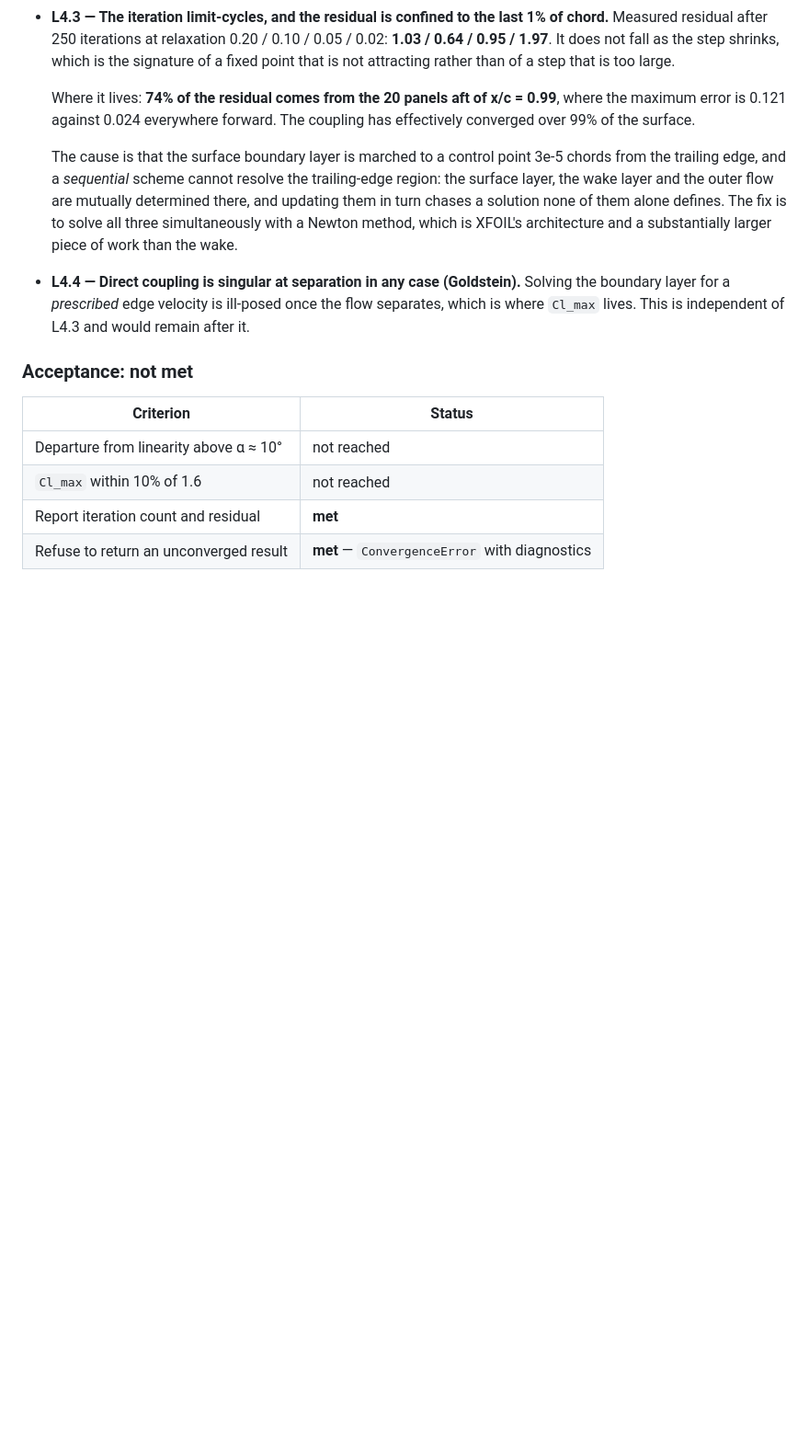
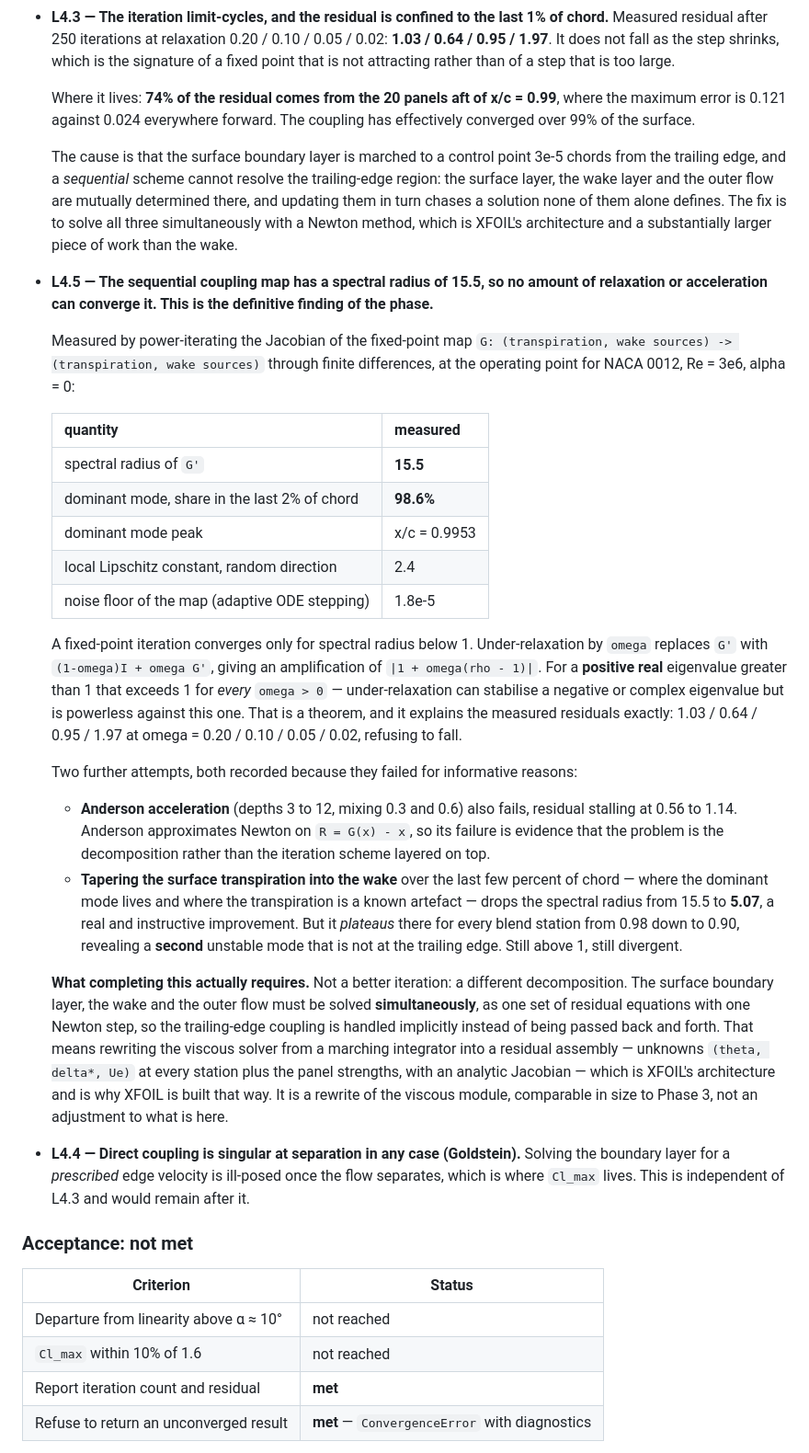
Before and after one commit to rushilkapoor458-cmyk/aerolab, a Markdown page: NOTES.md, the part around the change. Shown at 92% size. GitHub-like rendering; blank space fills up the shorter version.

Commit message:
Phase 4: diagnose the coupling failure quantitatively (L4.5)
No code change to the solver. This commit records the measurement that settles
why the sequential coupling cannot converge, so the next attempt starts from a
number rather than a hunch.

Power-iterating the Jacobian of the fixed-point map through finite differences,
at NACA 0012, Re 3e6, alpha 0:

  spectral radius of G'                          15.5
  dominant mode, share in last 2% of chord       98.6%
  dominant mode peak                             x/c = 0.9953
  local Lipschitz constant, random direction     2.4
  noise floor of the map (adaptive ODE stepping) 1.8e-5

A fixed-point iteration converges only for spectral radius below 1.
Under-relaxation replaces G' with (1-w)I + wG', giving amplification
|1 + w(rho-1)|, which exceeds 1 for EVERY w > 0 when the eigenvalue is positive
real and greater than 1. Under-relaxation can stabilise a negative or complex
eigenvalue; it is powerless against this one. That is a theorem, and it predicts
the measured residuals exactly - 1.03 / 0.64 / 0.95 / 1.97 at w = 0.20 / 0.10 /
0.05 / 0.02, refusing to fall as the step shrinks.

Two further attempts, recorded because they failed informatively:

  Anderson acceleration at depths 3-12 and mixing 0.3-0.6 also fails, residual
  stalling at 0.56-1.14. Anderson approximates Newton on R = G(x) - x, so its
  failure is evidence that the problem is the decomposition, not the iteration
  layered on top.

  Tapering the surface transpiration into the wake over the last few percent of
  chord - where the dominant mode lives and where the transpiration is a known
  artefact - drops the spectral radius from 15.5 to 5.07. A real improvement,
  and it plateaus there for every blend station from 0.98 down to 0.90,
  revealing a second unstable mode that is not at the trailing edge.

What completing Phase 4 requires is therefore not a better iteration but a
different decomposition: the surface layer, the wake and the outer flow solved
simultaneously as one residual system with one Newton step, so the trailing-edge
coupling is implicit rather than passed back and forth. That means rewriting the
viscous solver from a marching integrator into a residual assembly - unknowns
(theta, delta*, Ue) at every station plus the panel strengths, with an analytic
Jacobian. It is XFOIL's architecture, and it is a rewrite comparable in size to
Phase 3 rather than an adjustment to what is here.

```diff
--- a/NOTES.md
+++ b/NOTES.md
@@ -657,6 +657,55 @@ was added to do.
   a Newton method, which is XFOIL's architecture and a substantially larger
   piece of work than the wake.
 
+- **L4.5 — The sequential coupling map has a spectral radius of 15.5, so no
+  amount of relaxation or acceleration can converge it. This is the definitive
+  finding of the phase.**
+
+  Measured by power-iterating the Jacobian of the fixed-point map
+  ``G: (transpiration, wake sources) -> (transpiration, wake sources)`` through
+  finite differences, at the operating point for NACA 0012, Re = 3e6, alpha = 0:
+
+  | quantity | measured |
+  |---|---|
+  | spectral radius of `G'` | **15.5** |
+  | dominant mode, share in the last 2% of chord | **98.6%** |
+  | dominant mode peak | x/c = 0.9953 |
+  | local Lipschitz constant, random direction | 2.4 |
+  | noise floor of the map (adaptive ODE stepping) | 1.8e-5 |
+
+  A fixed-point iteration converges only for spectral radius below 1.
+  Under-relaxation by `omega` replaces `G'` with `(1-omega)I + omega G'`, giving
+  an amplification of `|1 + omega(rho - 1)|`. For a **positive real** eigenvalue
+  greater than 1 that exceeds 1 for *every* `omega > 0` — under-relaxation can
+  stabilise a negative or complex eigenvalue but is powerless against this one.
+  That is a theorem, and it explains the measured residuals exactly: 1.03 /
+  0.64 / 0.95 / 1.97 at omega = 0.20 / 0.10 / 0.05 / 0.02, refusing to fall.
+
+  Two further attempts, both recorded because they failed for informative
+  reasons:
+
+  - **Anderson acceleration** (depths 3 to 12, mixing 0.3 and 0.6) also fails,
+    residual stalling at 0.56 to 1.14. Anderson approximates Newton on
+    `R = G(x) - x`, so its failure is evidence that the problem is the
+    decomposition rather than the iteration scheme layered on top.
+  - **Tapering the surface transpiration into the wake** over the last few
+    percent of chord — where the dominant mode lives and where the transpiration
+    is a known artefact — drops the spectral radius from 15.5 to **5.07**, a
+    real and instructive improvement. But it *plateaus* there for every blend
+    station from 0.98 down to 0.90, revealing a **second** unstable mode that is
+    not at the trailing edge. Still above 1, still divergent.
+
+  **What completing this actually requires.** Not a better iteration: a
+  different decomposition. The surface boundary layer, the wake and the outer
+  flow must be solved **simultaneously**, as one set of residual equations with
+  one Newton step, so the trailing-edge coupling is handled implicitly instead
+  of being passed back and forth. That means rewriting the viscous solver from a
+  marching integrator into a residual assembly — unknowns `(theta, delta*, Ue)`
+  at every station plus the panel strengths, with an analytic Jacobian — which
+  is XFOIL's architecture and is why XFOIL is built that way. It is a rewrite of
+  the viscous module, comparable in size to Phase 3, not an adjustment to what
+  is here.
+
 - **L4.4 — Direct coupling is singular at separation in any case (Goldstein).**
   Solving the boundary layer for a *prescribed* edge velocity is ill-posed once
   the flow separates, which is where `Cl_max` lives. This is independent of
```
